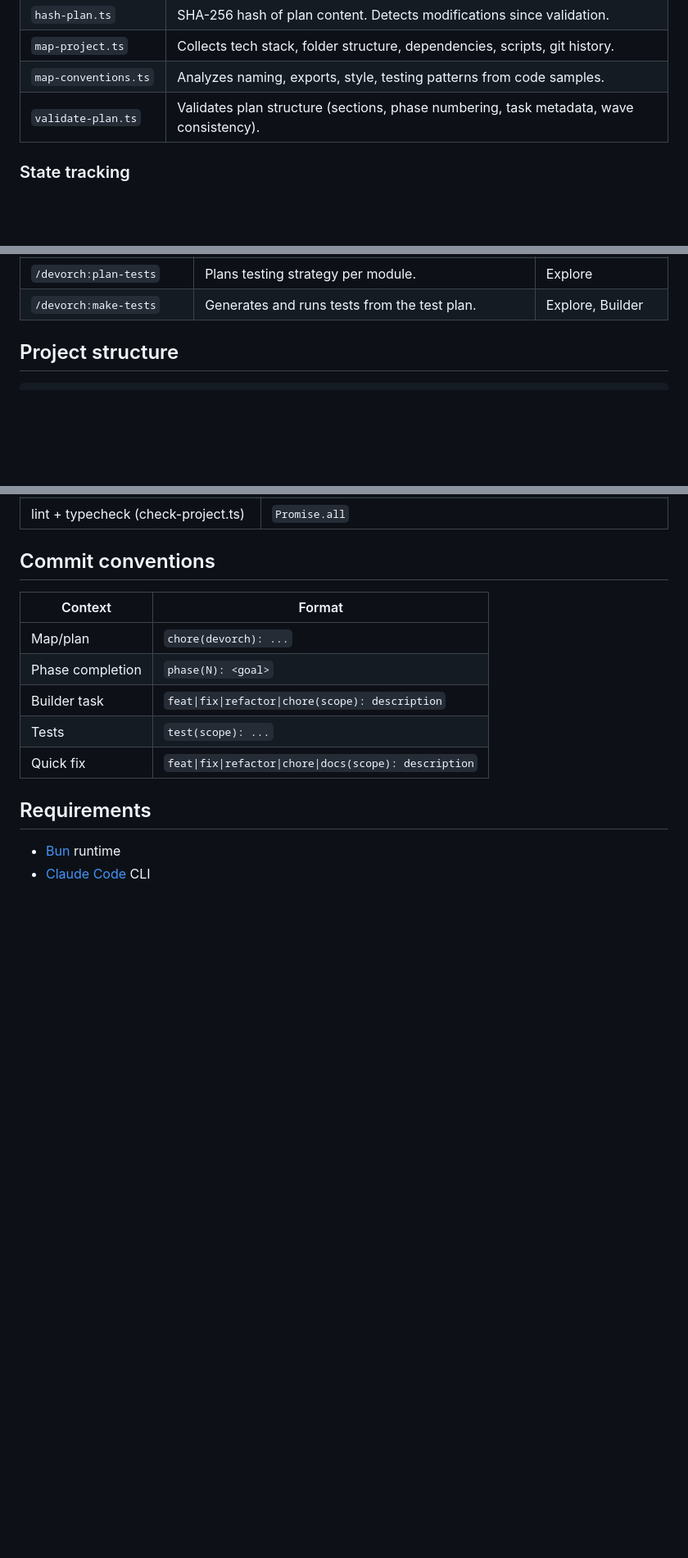
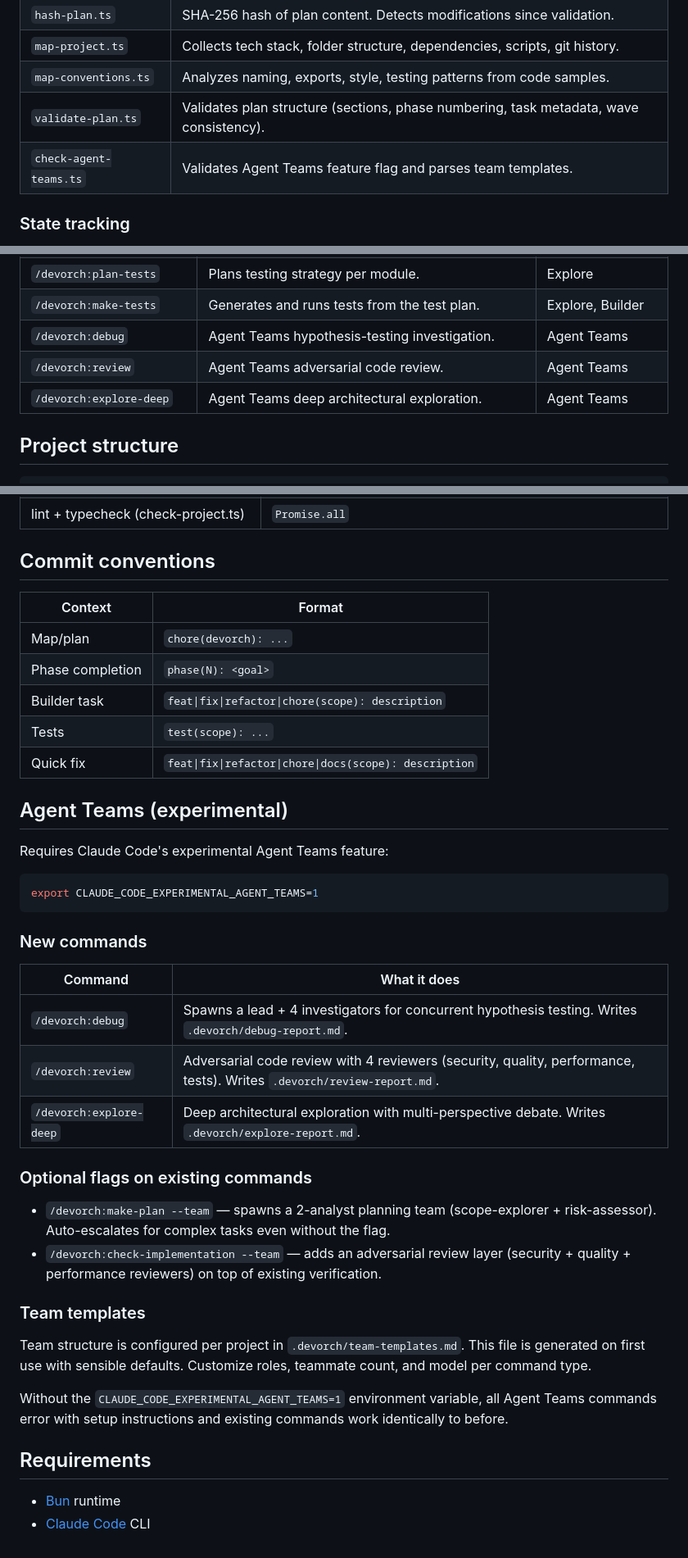
Before and after one commit to onurbamaro/devorch, a Markdown page: README.md, 3 parts joined by grey strips. Shown at 82% size. Rendered like a GitHub page; blank space fills up the shorter version.

Commit message:
docs(readme): add Agent Teams section with new commands, flags, and templates
Co-Authored-By: Claude Opus 4.6 <noreply@anthropic.com>

````diff
--- a/README.md
+++ b/README.md
@@ -129,6 +129,7 @@ Builders get a post-edit lint hook that runs the project linter after every Writ
 | `map-project.ts` | Collects tech stack, folder structure, dependencies, scripts, git history. |
 | `map-conventions.ts` | Analyzes naming, exports, style, testing patterns from code samples. |
 | `validate-plan.ts` | Validates plan structure (sections, phase numbering, task metadata, wave consistency). |
+| `check-agent-teams.ts` | Validates Agent Teams feature flag and parses team templates. |
 
 ### State tracking
 
@@ -150,6 +151,9 @@ The statusline hook (`devorch-statusline.cjs`) shows the active task, phase prog
 | `/devorch:quick` | Small fix with auto-commit. Escalates to make-plan if complex. | Explore |
 | `/devorch:plan-tests` | Plans testing strategy per module. | Explore |
 | `/devorch:make-tests` | Generates and runs tests from the test plan. | Explore, Builder |
+| `/devorch:debug` | Agent Teams hypothesis-testing investigation. | Agent Teams |
+| `/devorch:review` | Agent Teams adversarial code review. | Agent Teams |
+| `/devorch:explore-deep` | Agent Teams deep architectural exploration. | Agent Teams |
 
 ## Project structure
 
@@ -220,6 +224,33 @@ The orchestrator (`/build`, `/make-plan`, etc.) never reads source code files di
 | Tests | `test(scope): ...` |
 | Quick fix | `feat\|fix\|refactor\|chore\|docs(scope): description` |
 
+## Agent Teams (experimental)
+
+Requires Claude Code's experimental Agent Teams feature:
+
+```bash
+export CLAUDE_CODE_EXPERIMENTAL_AGENT_TEAMS=1
+```
+
+### New commands
+
+| Command | What it does |
+|---------|-------------|
+| `/devorch:debug` | Spawns a lead + 4 investigators for concurrent hypothesis testing. Writes `.devorch/debug-report.md`. |
+| `/devorch:review` | Adversarial code review with 4 reviewers (security, quality, performance, tests). Writes `.devorch/review-report.md`. |
+| `/devorch:explore-deep` | Deep architectural exploration with multi-perspective debate. Writes `.devorch/explore-report.md`. |
+
+### Optional flags on existing commands
+
+- `/devorch:make-plan --team` — spawns a 2-analyst planning team (scope-explorer + risk-assessor). Auto-escalates for complex tasks even without the flag.
+- `/devorch:check-implementation --team` — adds an adversarial review layer (security + quality + performance reviewers) on top of existing verification.
+
+### Team templates
+
+Team structure is configured per project in `.devorch/team-templates.md`. This file is generated on first use with sensible defaults. Customize roles, teammate count, and model per command type.
+
+Without the `CLAUDE_CODE_EXPERIMENTAL_AGENT_TEAMS=1` environment variable, all Agent Teams commands error with setup instructions and existing commands work identically to before.
+
 ## Requirements
 
 - [Bun](https://bun.sh) runtime
````
